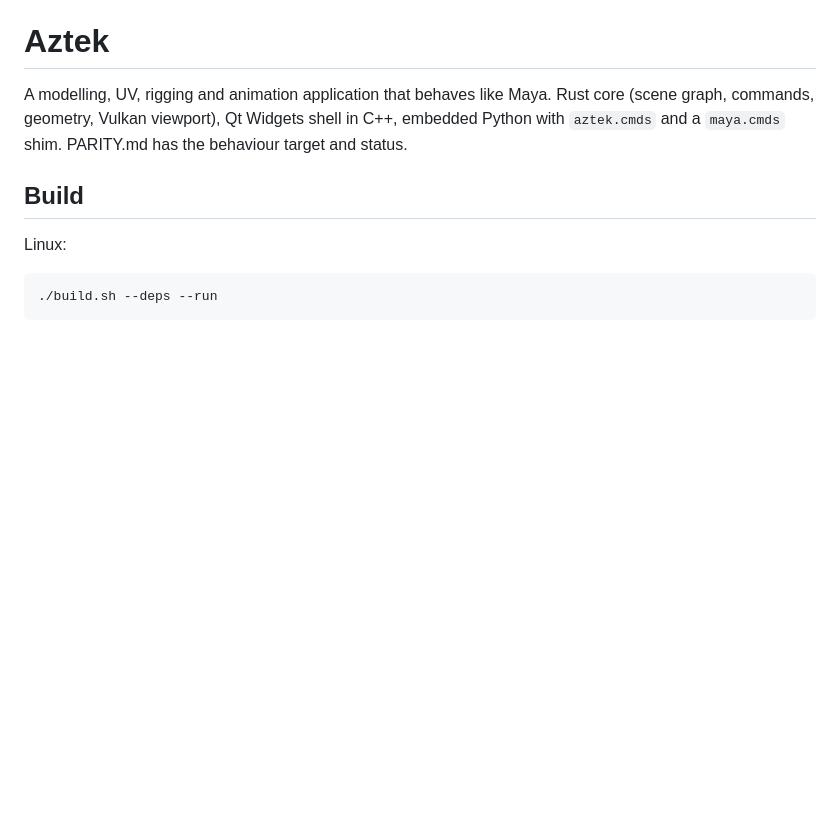
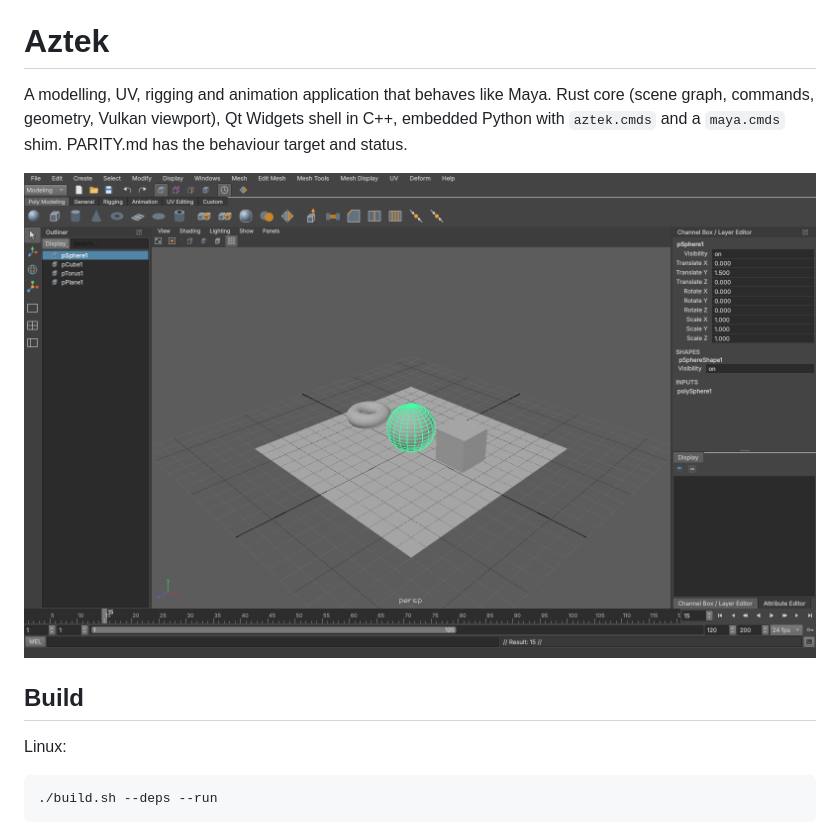
Before and after one commit to srlegrand/AKA-Crest-Aztek, a Markdown page: README.md, the part around the change. Rendered like a GitHub page; pictures changed too: docs/screenshot.png (added); blank space fills up the shorter version.

Commit message:
README: screenshot

```diff
--- a/README.md
+++ b/README.md
@@ -3,6 +3,8 @@
 A modelling, UV, rigging and animation application that behaves like Maya. Rust core (scene graph, commands,
 geometry, Vulkan viewport), Qt Widgets shell in C++, embedded Python with `aztek.cmds` and a `maya.cmds` shim.
 PARITY.md has the behaviour target and status.
+
+![Aztek](docs/screenshot.png)
 
 ## Build
 
```
